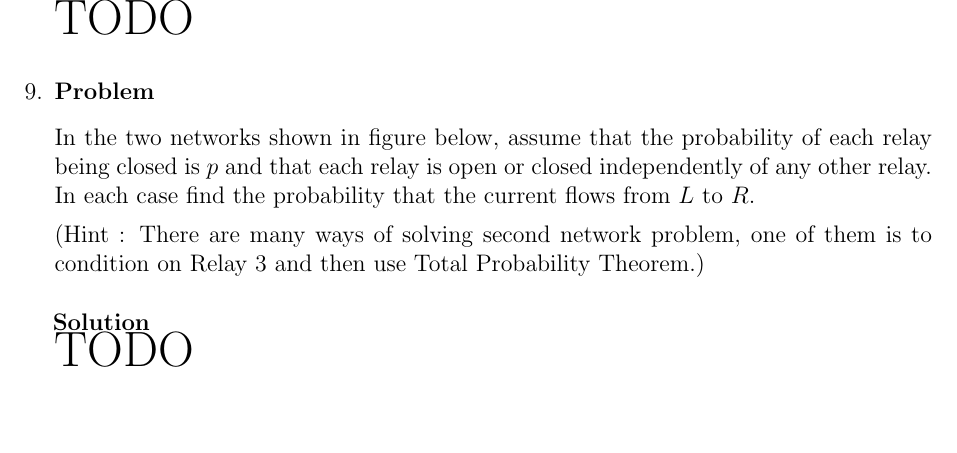
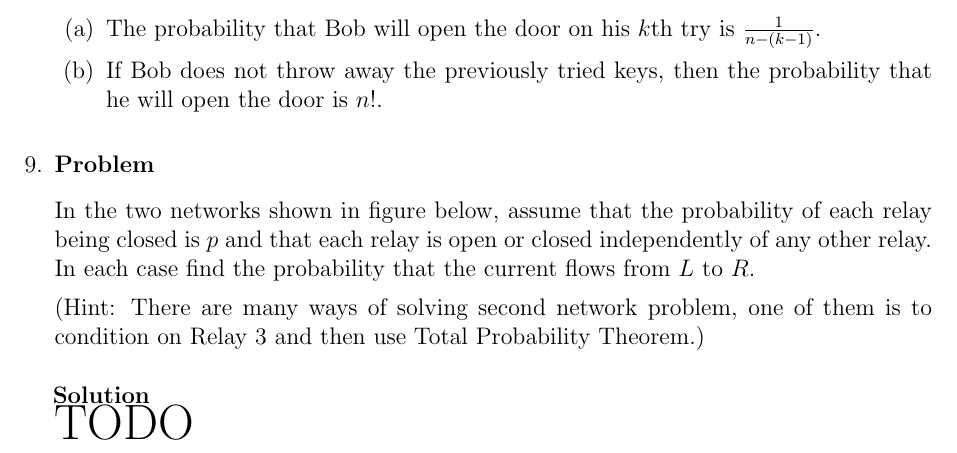
Before and after one commit to hershal/ee351k, a LaTeX problem sheet (homeworks/hw2/writeup.tex): part of page 6 of 6, cut at the place of the change, the shorter picture padded with empty space. Compiled offline with pdfLaTeX.

Commit message:
finished 8 shittily

```diff
--- a/homeworks/hw2/writeup.tex
+++ b/homeworks/hw2/writeup.tex
@@ -317,8 +317,13 @@
       \item What is the probability that he will open the door if he
         does not discard previously tried keys?
       \end{enumerate}
-      \begin{solution} \hfill \\
-        {\huge TODO}
+      \begin{solution} \hfill
+        \begin{enumerate}
+        \item The probability that Bob will open the door on his $k$th
+          try is $\frac{1}{n-(k-1)}$.
+        \item If Bob does not throw away the previously tried keys,
+          then the probability that he will open the door is $n!$.
+        \end{enumerate}
       \end{solution}
     \end{Ex}
   \item
```
Also changed, not shown: homeworks/hw2/writeup.tex (4 more changed lines).
